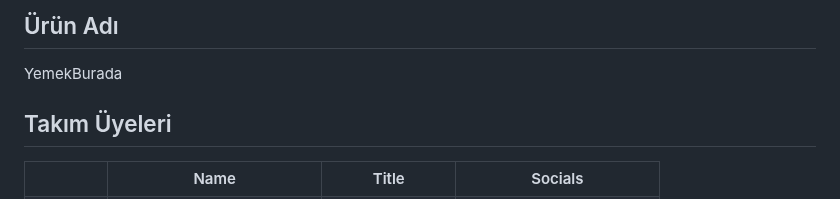
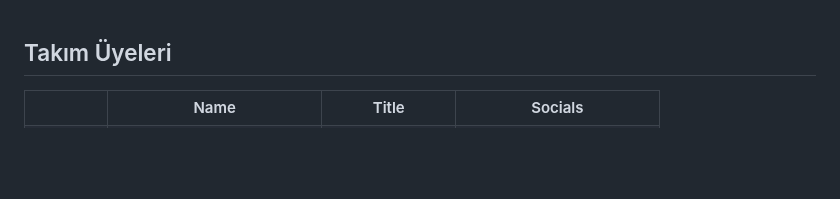
Before and after one commit to Elcieren/bootcamp_app, a Markdown page: README.md, the part around the change. GitHub-like rendering; blank space fills up the shorter version.

Commit message:
readme düzeltme

```diff
--- a/README.md
+++ b/README.md
@@ -1,5 +1,4 @@
-## Ürün Adı
-YemekBurada
+
 
 ## Takım Üyeleri
 <table>
```
